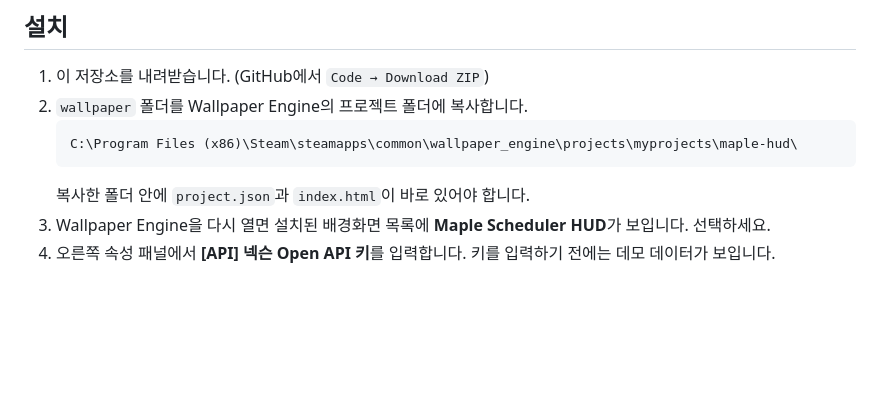
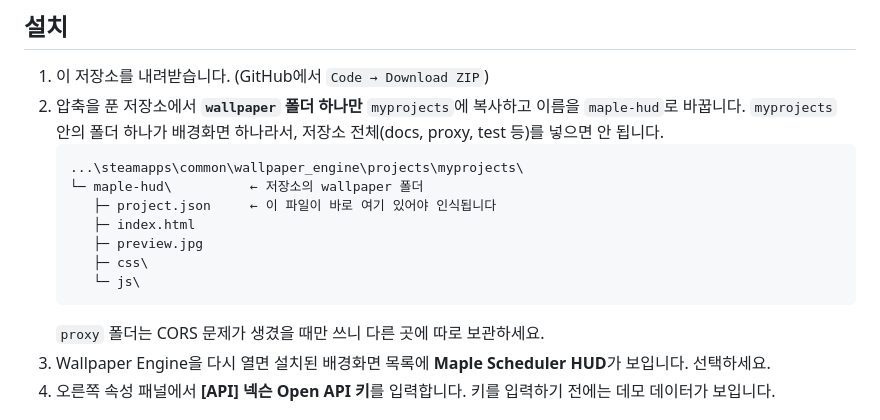
Before and after one commit to 4j0tjf/maple-hud, a Markdown page: README.md, the part around the change. Drawn GitHub-style; blank space fills up the shorter version.

Commit message:
Clarify install layout in README
Only the wallpaper folder goes into myprojects; show the expected
folder tree so project.json ends up directly inside the project folder.

Co-Authored-By: Claude Opus 5.5 <noreply@anthropic.com>
Claude-Session: https://claude.ai/code/session_01C2jvD5QZWzNEksedZLuRPk

````diff
--- a/README.md
+++ b/README.md
@@ -20,11 +20,18 @@ Wallpaper Engine 배경화면 위에 반투명 HUD로 띄워주는 웹 배경화
 ## 설치
 
 1. 이 저장소를 내려받습니다. (GitHub에서 `Code → Download ZIP`)
-2. `wallpaper` 폴더를 Wallpaper Engine의 프로젝트 폴더에 복사합니다.
+2. 압축을 푼 저장소에서 **`wallpaper` 폴더 하나만** `myprojects`에 복사하고 이름을 `maple-hud`로 바꿉니다.
+   `myprojects` 안의 폴더 하나가 배경화면 하나라서, 저장소 전체(docs, proxy, test 등)를 넣으면 안 됩니다.
    ```
-   C:\Program Files (x86)\Steam\steamapps\common\wallpaper_engine\projects\myprojects\maple-hud\
+   ...\steamapps\common\wallpaper_engine\projects\myprojects\
+   └─ maple-hud\          ← 저장소의 wallpaper 폴더
+      ├─ project.json     ← 이 파일이 바로 여기 있어야 인식됩니다
+      ├─ index.html
+      ├─ preview.jpg
+      ├─ css\
+      └─ js\
    ```
-   복사한 폴더 안에 `project.json`과 `index.html`이 바로 있어야 합니다.
+   `proxy` 폴더는 CORS 문제가 생겼을 때만 쓰니 다른 곳에 따로 보관하세요.
 3. Wallpaper Engine을 다시 열면 설치된 배경화면 목록에 **Maple Scheduler HUD**가 보입니다. 선택하세요.
 4. 오른쪽 속성 패널에서 **[API] 넥슨 Open API 키**를 입력합니다. 키를 입력하기 전에는 데모 데이터가 보입니다.
 
````
